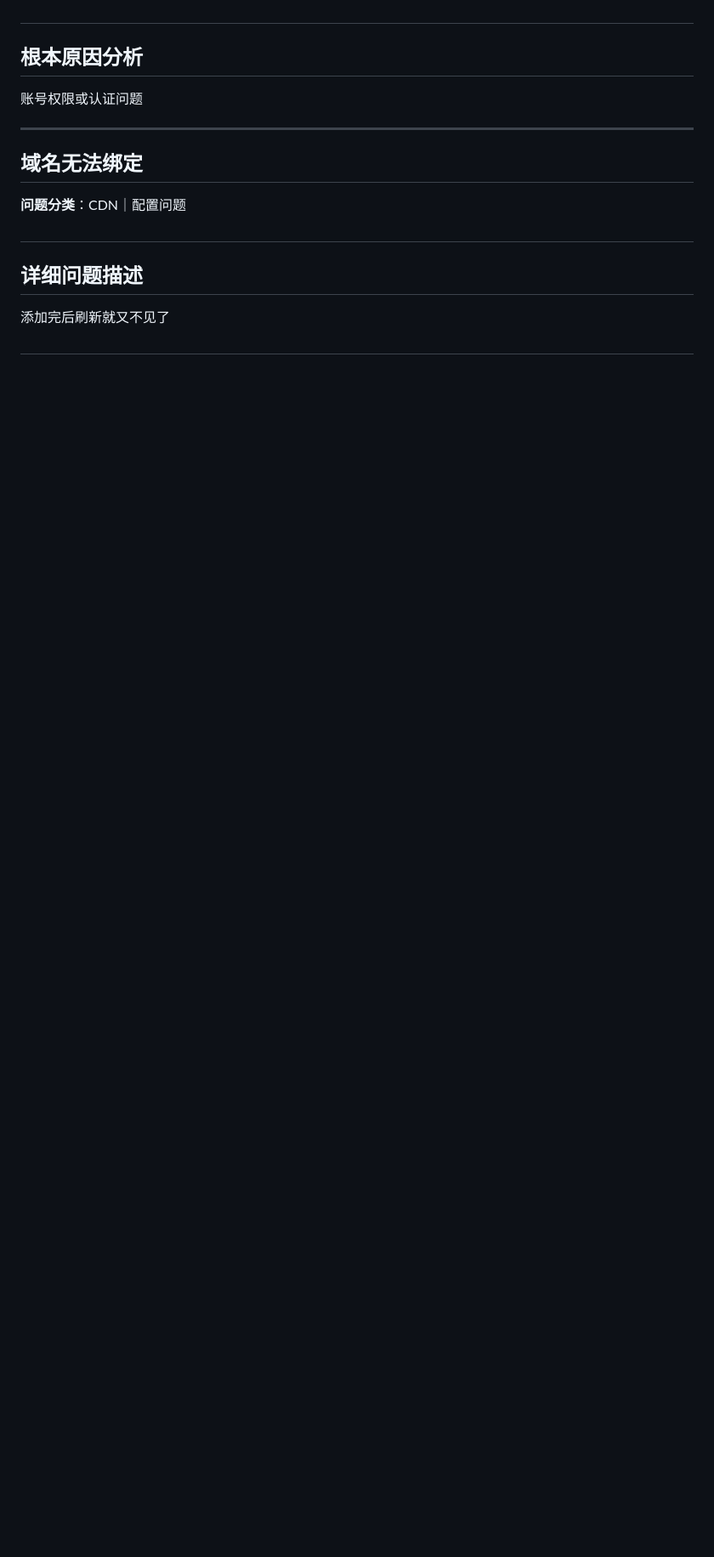
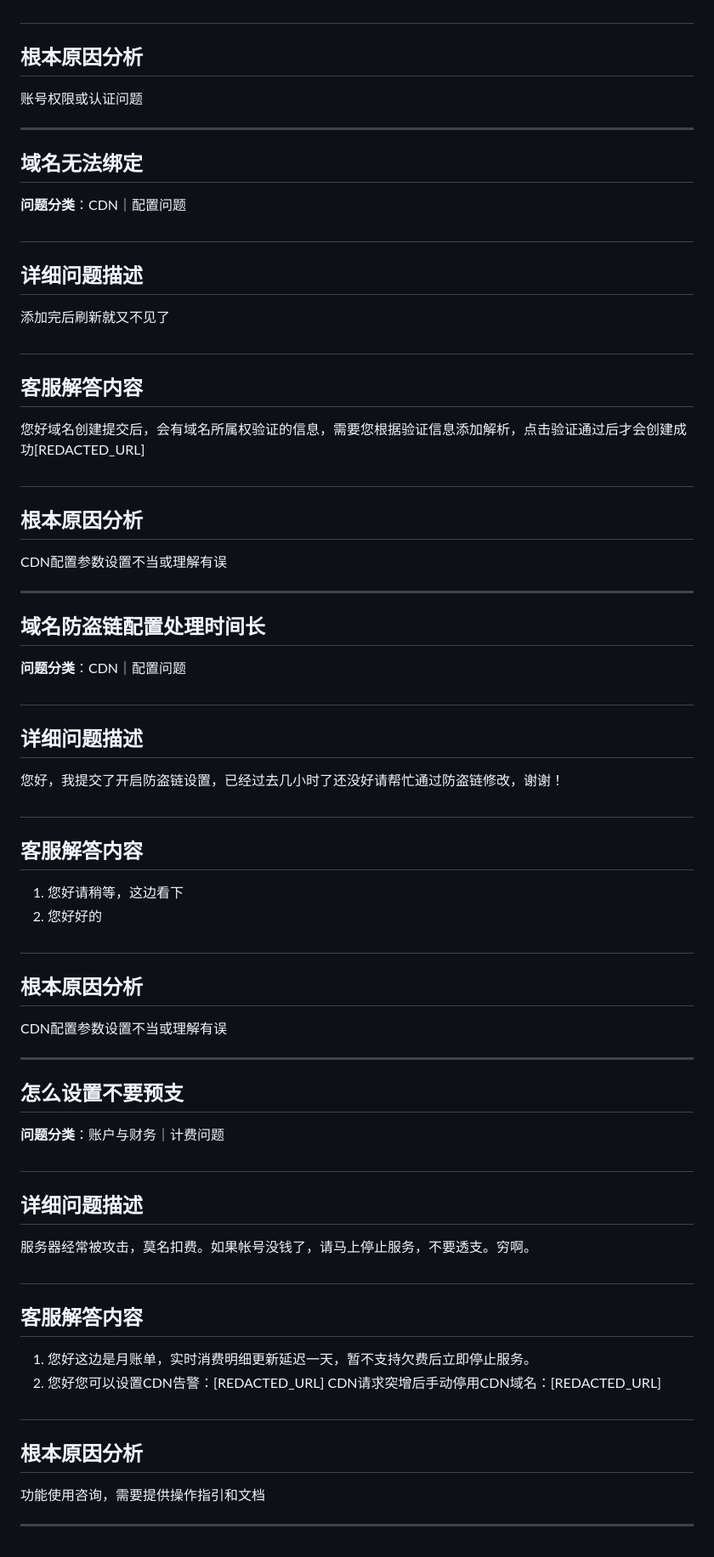
Before and after one commit to ShaoLongFei/XBot, a Markdown page: data/process_data_3.md, the part around the change. Shown at 85% size. Drawn GitHub-style; blank space fills up the shorter version.

Commit message:
feat: 完成第 8 批数据处理 (问题 71-80)
🤖 Generated with [codeagent](https://github.com/qbox/codeagent)
Co-authored-by: xgopilot[bot] <231223108+xgopilot[bot]@users.noreply.github.com>

```diff
--- a/data/process_data_3.md
+++ b/data/process_data_3.md
@@ -345,3 +345,47 @@ HTTPS配置问题，可能涉及证书申请、验证或部署环节
 添加完后刷新就又不见了
 
 #
+## 客服解答内容
+您好域名创建提交后，会有域名所属权验证的信息，需要您根据验证信息添加解析，点击验证通过后才会创建成功[REDACTED_URL]
+
+#
+## 根本原因分析
+CDN配置参数设置不当或理解有误
+
+---
+## 域名防盗链配置处理时间长
+
+**问题分类**：CDN｜配置问题
+
+#
+## 详细问题描述
+您好，我提交了开启防盗链设置，已经过去几小时了还没好请帮忙通过防盗链修改，谢谢！
+
+#
+## 客服解答内容
+1. 您好请稍等，这边看下
+2. 您好好的
+
+#
+## 根本原因分析
+CDN配置参数设置不当或理解有误
+
+---
+## 怎么设置不要预支
+
+**问题分类**：账户与财务｜计费问题
+
+#
+## 详细问题描述
+服务器经常被攻击，莫名扣费。如果帐号没钱了，请马上停止服务，不要透支。穷啊。
+
+#
+## 客服解答内容
+1. 您好这边是月账单，实时消费明细更新延迟一天，暂不支持欠费后立即停止服务。
+2. 您好您可以设置CDN告警：[REDACTED_URL]  CDN请求突增后手动停用CDN域名：[REDACTED_URL]
+
+#
+## 根本原因分析
+功能使用咨询，需要提供操作指引和文档
+
+---
```
